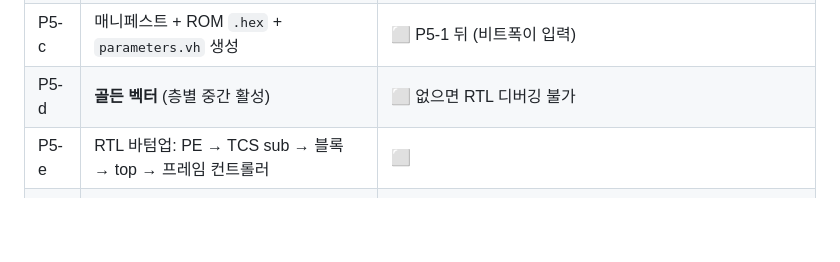
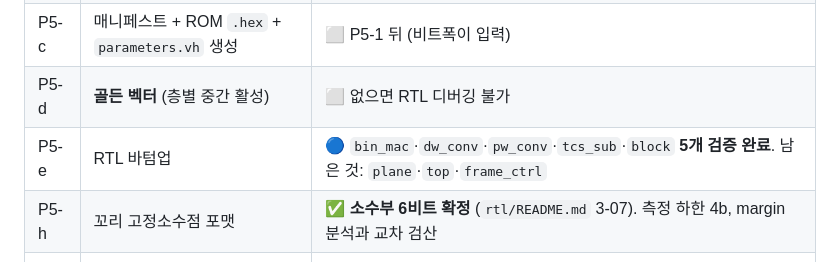
Before and after one commit to minochichic/KWS-AFE-Digital, a Markdown page: docs/ROADMAP.md, the part around the change. Drawn GitHub-style; blank space fills up the shorter version.

```diff
--- a/docs/ROADMAP.md
+++ b/docs/ROADMAP.md
@@ -300,7 +300,8 @@ room −0.09pp, **frac 낙폭 +4.8pp**. 아무것도 못 얻고 나빠졌다. 96
 | **P5-1** | **비트폭 실측** | ✅ 완료 (`xl_g12`, `runs/xl_g12/ranges.json`) — **결론: 재지 말고 경계로 잡는다** |
 | P5-c | 매니페스트 + ROM `.hex` + `parameters.vh` 생성 | ⬜ P5-1 뒤 (비트폭이 입력) |
 | P5-d | **골든 벡터** (층별 중간 활성) | ⬜ 없으면 RTL 디버깅 불가 |
-| P5-e | RTL 바텀업: PE → TCS sub → 블록 → top → 프레임 컨트롤러 | ⬜ |
+| P5-e | RTL 바텀업 | 🔵 `bin_mac`·`dw_conv`·`pw_conv`·`tcs_sub`·`block` **5개 검증 완료**. 남은 것: `plane`·`top`·`frame_ctrl` |
+| P5-h | 꼬리 고정소수점 포맷 | ✅ **소수부 6비트 확정** (`rtl/README.md` 3-07). 측정 하한 4b, margin 분석과 교차 검산 |
 | P5-f | 검증 — 골든 벡터와 **비트 정확** 일치 | ⬜ |
 | P5-g | 합성 · 타이밍 · 보드 | ⬜ |
 
```
Also changed, not shown: rtl/README.md (+45 -0 lines).
